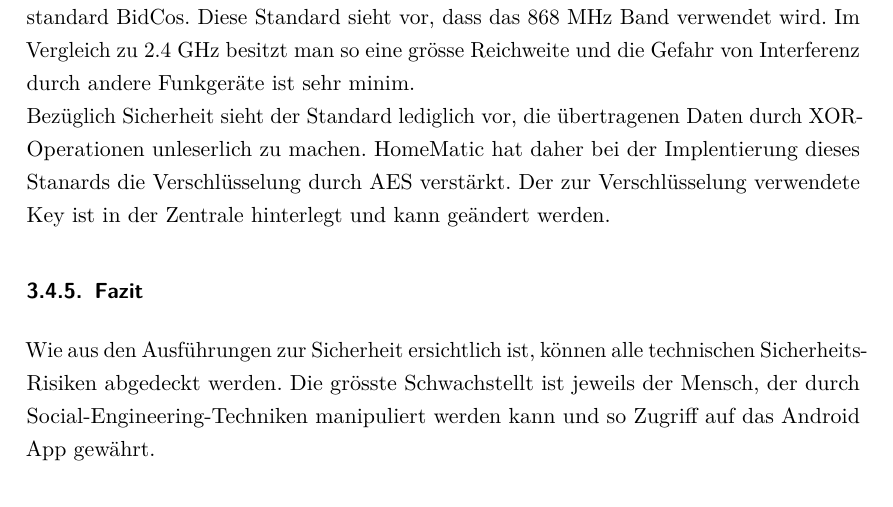
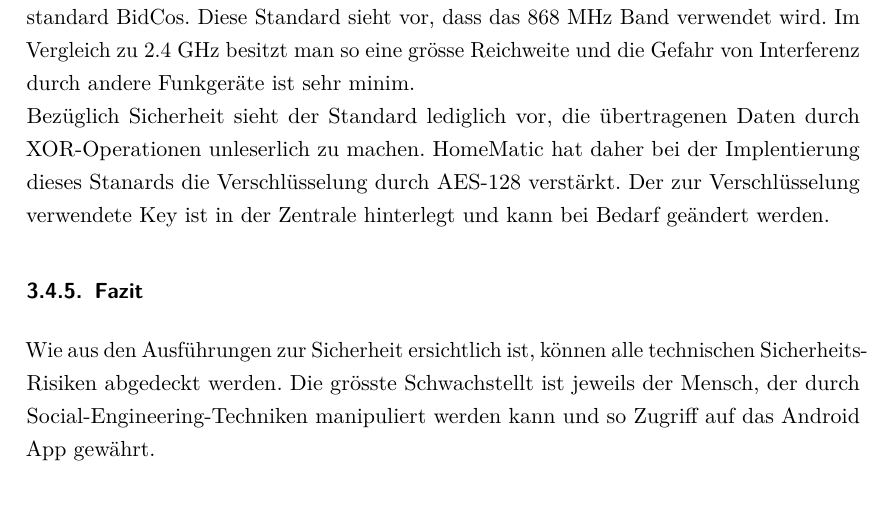
Before and after one commit to greekins/baIOT_TeX, a LaTeX thesis (index.tex, which reads report/solution.tex): part of page 20 of 64, cut so that both start at the same text. The pictures show the PDF file index.pdf that the author committed with the source.

Commit message:
- update homematic security

```diff
--- a/report/solution.tex
+++ b/report/solution.tex
@@ -110,7 +110,7 @@
 
 \subsubsection{HomeMatic Kommunikation}
 Da die HomeMatic Komponenten untereinander drahtlos kommunizieren besteht hier ebenfalls die Gefahr einer Attacke. HomeMatic setzt für die Übertragung auf den Funkstandard BidCos. Diese Standard sieht vor, dass das 868 MHz Band verwendet wird. Im Vergleich zu 2.4 GHz besitzt man so eine grösse Reichweite und die Gefahr von Interferenz durch andere Funkgeräte ist sehr minim.\\
-Bezüglich Sicherheit sieht der Standard lediglich vor, die übertragenen Daten durch XOR-Operationen unleserlich zu machen. HomeMatic hat daher bei der Implentierung dieses Stanards die Verschlüsselung durch AES verstärkt. Der zur Verschlüsselung verwendete Key ist in der Zentrale hinterlegt und kann geändert werden.
+Bezüglich Sicherheit sieht der Standard lediglich vor, die übertragenen Daten durch XOR-Operationen unleserlich zu machen. HomeMatic hat daher bei der Implentierung dieses Stanards die Verschlüsselung durch AES-128 verstärkt. Der zur Verschlüsselung verwendete Key ist in der Zentrale hinterlegt und kann bei Bedarf geändert werden.
 
 
 \subsubsection{Fazit}
```
Also changed, not shown: index.pdf.
